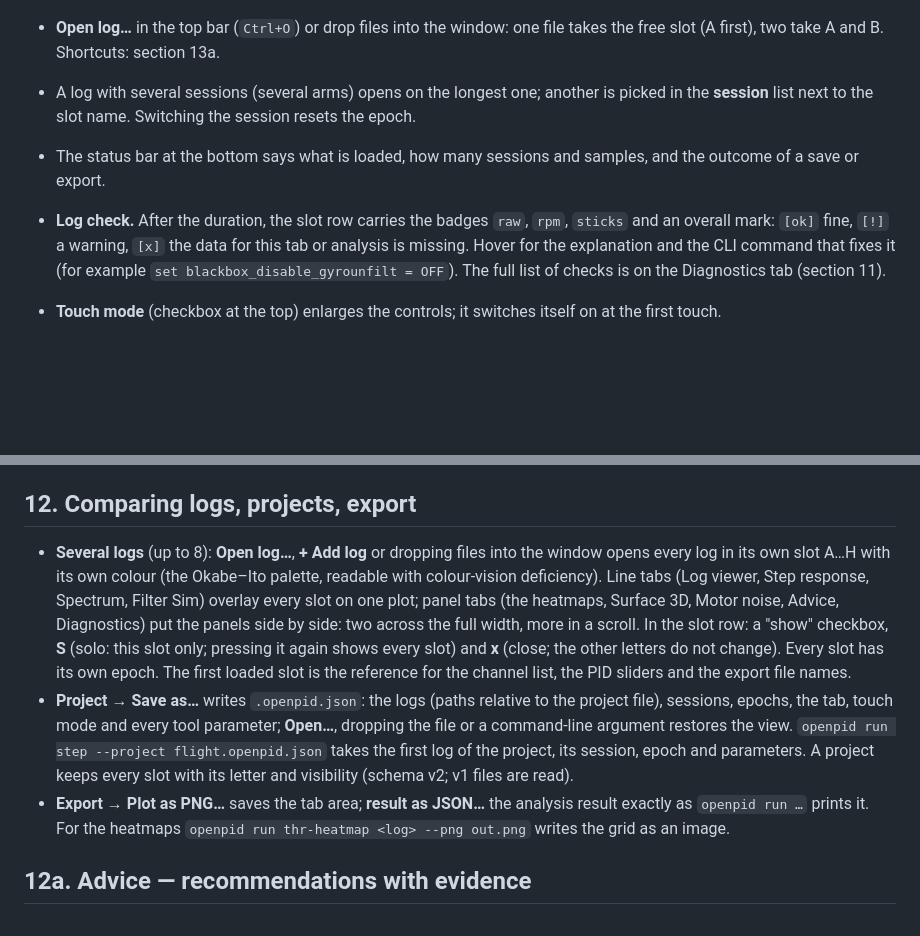
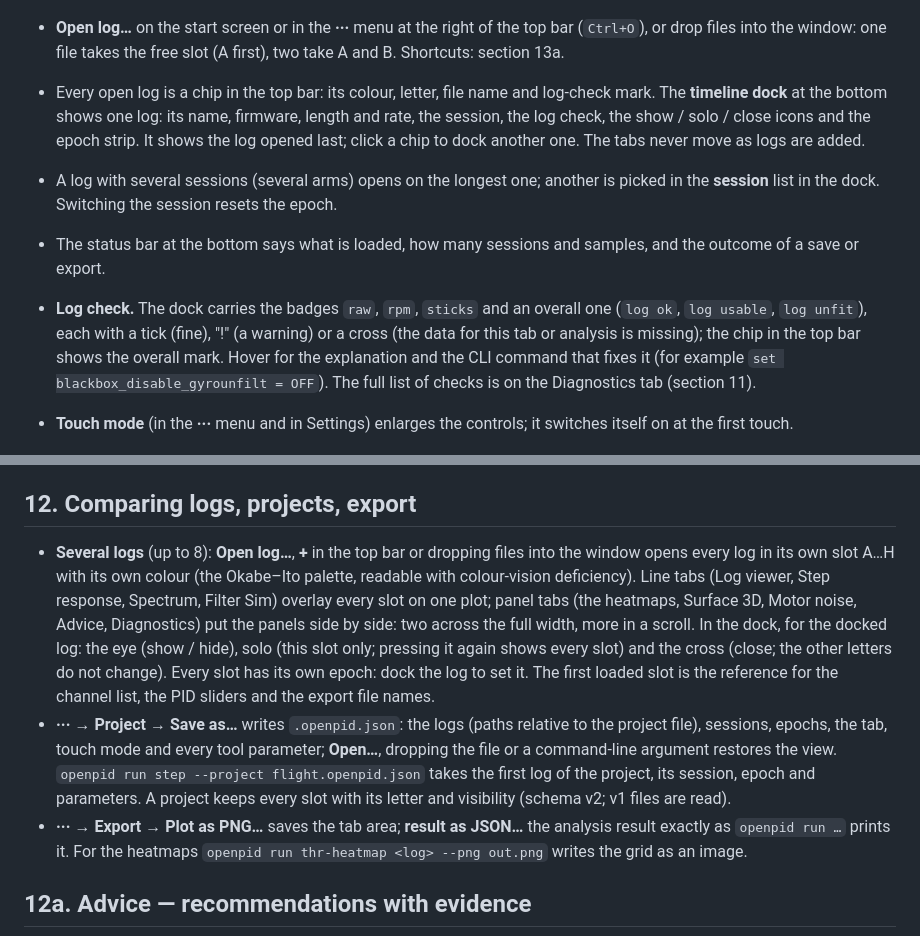
Before and after one commit to Rufics/OpenPID, a Markdown page: docs/USER-GUIDE.md, 2 parts joined by grey strips. Rendered like a GitHub page; blank space fills up the shorter version.

```diff
--- a/docs/USER-GUIDE.md
+++ b/docs/USER-GUIDE.md
@@ -36,19 +36,26 @@ cargo run --release -p openpid-app                      # or ./target/release/op
 
   ![Tour, step 3](screenshots/tour-3.png)
 
-- **Open log…** in the top bar (`Ctrl+O`) or drop files into the window: one
-  file takes the free slot (A first), two take A and B. Shortcuts: section 13a.
+- **Open log…** on the start screen or in the **···** menu at the right of the
+  top bar (`Ctrl+O`), or drop files into the window: one file takes the free
+  slot (A first), two take A and B. Shortcuts: section 13a.
+- Every open log is a chip in the top bar: its colour, letter, file name and
+  log-check mark. The **timeline dock** at the bottom shows one log: its name,
+  firmware, length and rate, the session, the log check, the show / solo /
+  close icons and the epoch strip. It shows the log opened last; click a chip
+  to dock another one. The tabs never move as logs are added.
 - A log with several sessions (several arms) opens on the longest one; another
-  is picked in the **session** list next to the slot name. Switching the
-  session resets the epoch.
+  is picked in the **session** list in the dock. Switching the session resets
+  the epoch.
 - The status bar at the bottom says what is loaded, how many sessions and
   samples, and the outcome of a save or export.
-- **Log check.** After the duration, the slot row carries the badges `raw`,
-  `rpm`, `sticks` and an overall mark: `[ok]` fine, `[!]` a warning, `[x]` the
-  data for this tab or analysis is missing. Hover for the explanation and the
+- **Log check.** The dock carries the badges `raw`, `rpm`, `sticks` and an
+  overall one (`log ok`, `log usable`, `log unfit`), each with a tick (fine),
+  "!" (a warning) or a cross (the data for this tab or analysis is missing);
+  the chip in the top bar shows the overall mark. Hover for the explanation and the
   CLI command that fixes it (for example `set blackbox_disable_gyrounfilt = OFF`).
   The full list of checks is on the Diagnostics tab (section 11).
-- **Touch mode** (checkbox at the top) enlarges the controls; it switches
+- **Touch mode** (in the **···** menu and in Settings) enlarges the controls; it switches
   itself on at the first touch.
 
 ![Log viewer](screenshots/log.png)
@@ -309,23 +316,23 @@ The same in the terminal: `openpid sliders <log> --set simplified_master_multipl
 
 ## 12. Comparing logs, projects, export
 
-- **Several logs** (up to 8): **Open log…**, **+ Add log** or dropping files
+- **Several logs** (up to 8): **Open log…**, **+** in the top bar or dropping files
   into the window opens every log in its own slot A…H with its own colour (the
   Okabe–Ito palette, readable with colour-vision deficiency). Line tabs (Log
   viewer, Step response, Spectrum, Filter Sim) overlay every slot on one plot;
   panel tabs (the heatmaps, Surface 3D, Motor noise, Advice, Diagnostics) put
   the panels side by side: two across the full width, more in a scroll. In the
-  slot row: a "show" checkbox, **S** (solo: this slot only; pressing it again
-  shows every slot) and **x** (close; the other letters do not change). Every
-  slot has its own epoch. The first loaded slot is the reference for the
+  dock, for the docked log: the eye (show / hide), solo (this slot only;
+  pressing it again shows every slot) and the cross (close; the other letters do
+  not change). Every slot has its own epoch: dock the log to set it. The first loaded slot is the reference for the
   channel list, the PID sliders and the export file names.
-- **Project → Save as…** writes `.openpid.json`: the logs (paths relative to
+- **··· → Project → Save as…** writes `.openpid.json`: the logs (paths relative to
   the project file), sessions, epochs, the tab, touch mode and every tool
   parameter; **Open…**, dropping the file or a command-line argument restores
   the view. `openpid run step --project flight.openpid.json` takes the first
   log of the project, its session, epoch and parameters. A project keeps every
   slot with its letter and visibility (schema v2; v1 files are read).
-- **Export → Plot as PNG…** saves the tab area; **<slot> result as JSON…** the
+- **··· → Export → Plot as PNG…** saves the tab area; **<slot> result as JSON…** the
   analysis result exactly as `openpid run …` prints it. For the heatmaps
   `openpid run thr-heatmap <log> --png out.png` writes the grid as an image.
 
```
Also changed, not shown: other parts of docs/USER-GUIDE.md (+1 -1 lines), docs/design/README.md (+7 -0 lines), docs/design/app-shell/light.png (added), docs/design/app-shell/one-log.png (added), docs/design/app-shell/shell-variants.png (added), docs/design/app-shell/start-screen.png (added), docs/design/app-shell/style-variants.png (added), docs/design/app-shell/three-logs.png (added), 12 other files.
